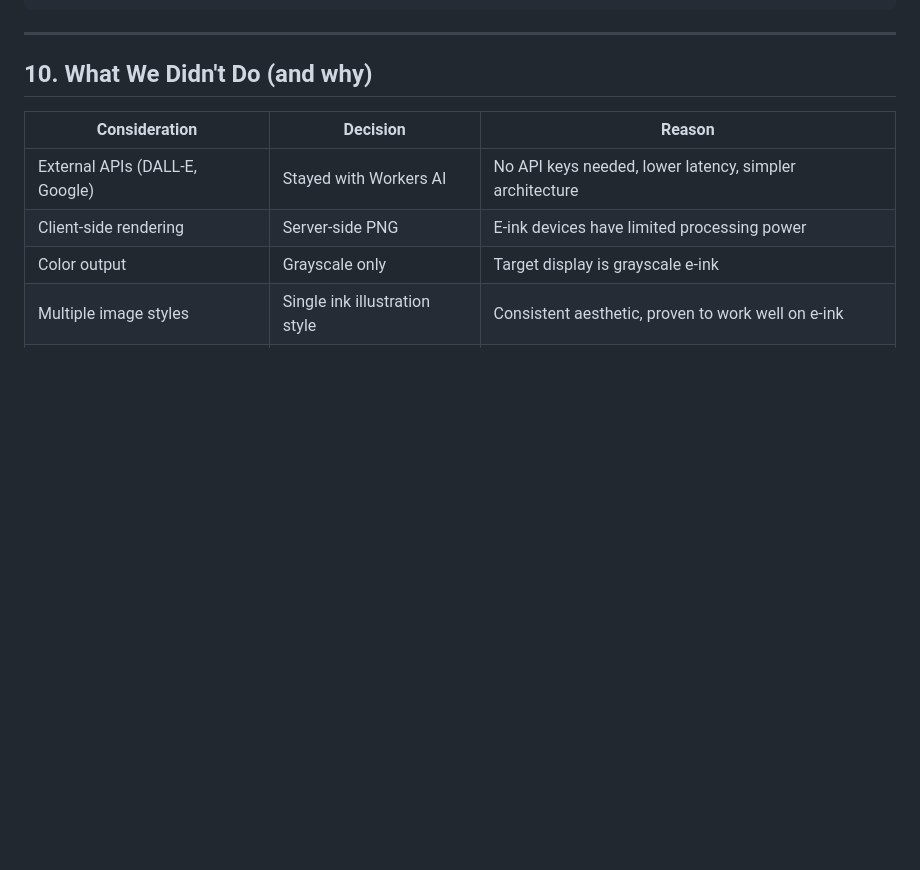
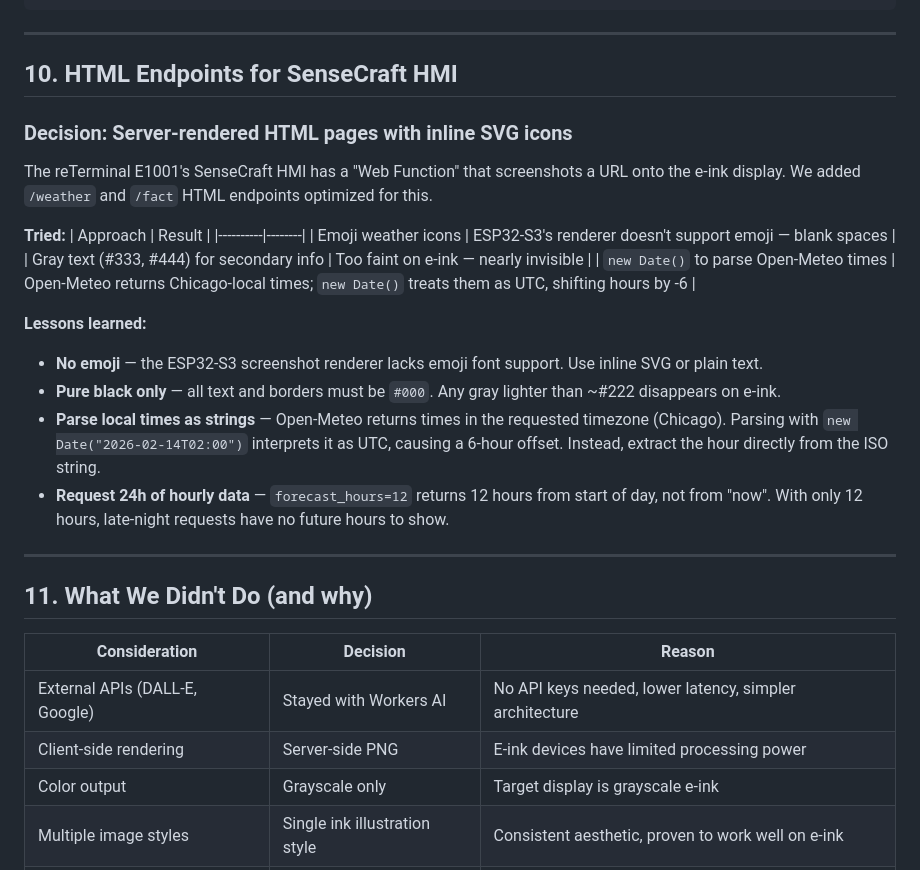
Before and after one commit to rabbitolivestudios/rabbitolivestudios.github.io, a Markdown page: eink-dashboard/DECISIONS.md, the part around the change. Drawn GitHub-style; blank space fills up the shorter version.

Commit message:
Document e-ink HTML endpoint learnings in DECISIONS.md
Co-Authored-By: Claude Opus 4.6 <noreply@anthropic.com>

```diff
--- a/eink-dashboard/DECISIONS.md
+++ b/eink-dashboard/DECISIONS.md
@@ -183,7 +183,28 @@ const b64 = btoa(binary);
 
 ---
 
-## 10. What We Didn't Do (and why)
+## 10. HTML Endpoints for SenseCraft HMI
+
+### Decision: Server-rendered HTML pages with inline SVG icons
+
+The reTerminal E1001's SenseCraft HMI has a "Web Function" that screenshots a URL onto the e-ink display. We added `/weather` and `/fact` HTML endpoints optimized for this.
+
+**Tried:**
+| Approach | Result |
+|----------|--------|
+| Emoji weather icons | ESP32-S3's renderer doesn't support emoji — blank spaces |
+| Gray text (#333, #444) for secondary info | Too faint on e-ink — nearly invisible |
+| `new Date()` to parse Open-Meteo times | Open-Meteo returns Chicago-local times; `new Date()` treats them as UTC, shifting hours by -6 |
+
+**Lessons learned:**
+- **No emoji** — the ESP32-S3 screenshot renderer lacks emoji font support. Use inline SVG or plain text.
+- **Pure black only** — all text and borders must be `#000`. Any gray lighter than ~#222 disappears on e-ink.
+- **Parse local times as strings** — Open-Meteo returns times in the requested timezone (Chicago). Parsing with `new Date("2026-02-14T02:00")` interprets it as UTC, causing a 6-hour offset. Instead, extract the hour directly from the ISO string.
+- **Request 24h of hourly data** — `forecast_hours=12` returns 12 hours from start of day, not from "now". With only 12 hours, late-night requests have no future hours to show.
+
+---
+
+## 11. What We Didn't Do (and why)
 
 | Consideration | Decision | Reason |
 |---------------|----------|--------|
```
